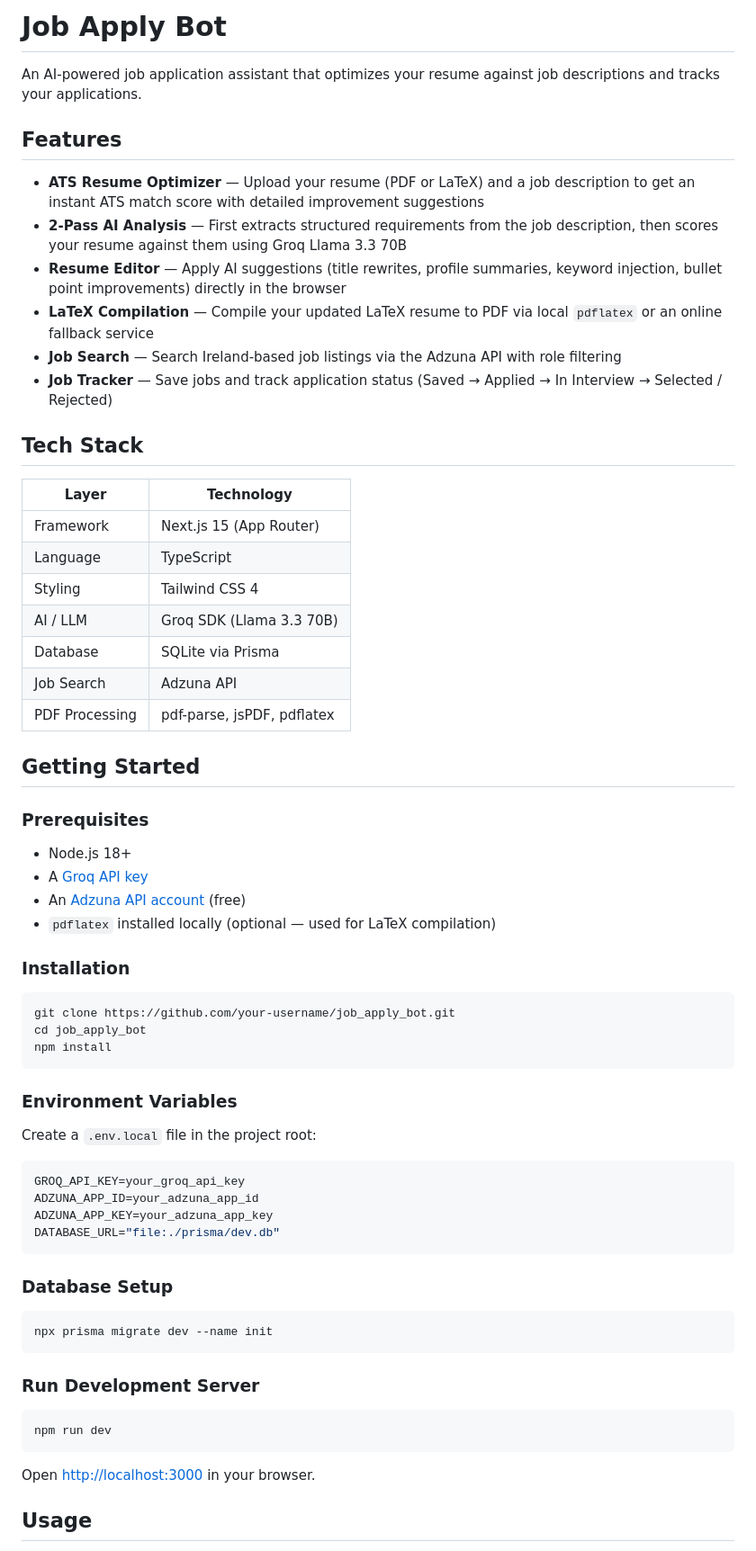
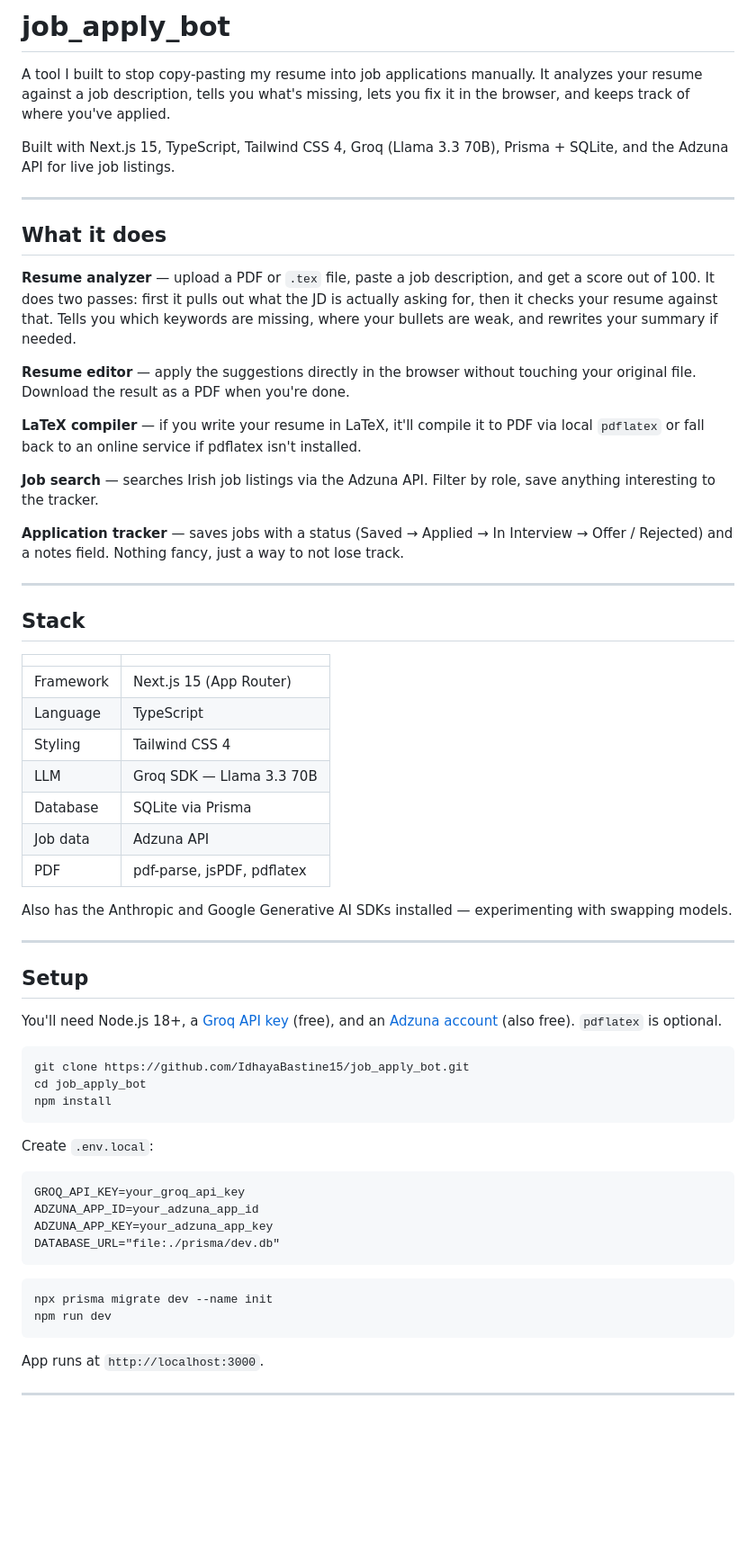
Before and after one commit to IdhayaBastine15/job_apply_bot, a Markdown page: README.md, the part around one of its changes. Shown at 90% size. Rendered like a GitHub page; blank space fills up the shorter version.

Commit message:
changing readme because of  a change i made in code

````diff
--- a/README.md
+++ b/README.md
@@ -1,69 +1,66 @@
-# Job Apply Bot
+# job_apply_bot
 
-An AI-powered job application assistant that optimizes your resume against job descriptions and tracks your applications.
+A tool I built to stop copy-pasting my resume into job applications manually. It analyzes your resume against a job description, tells you what's missing, lets you fix it in the browser, and keeps track of where you've applied.
 
-## Features
+Built with Next.js 15, TypeScript, Tailwind CSS 4, Groq (Llama 3.3 70B), Prisma + SQLite, and the Adzuna API for live job listings.
 
-- **ATS Resume Optimizer** — Upload your resume (PDF or LaTeX) and a job description to get an instant ATS match score with detailed improvement suggestions
-- **2-Pass AI Analysis** — First extracts structured requirements from the job description, then scores your resume against them using Groq Llama 3.3 70B
-- **Resume Editor** — Apply AI suggestions (title rewrites, profile summaries, keyword injection, bullet point improvements) directly in the browser
-- **LaTeX Compilation** — Compile your updated LaTeX resume to PDF via local `pdflatex` or an online fallback service
-- **Job Search** — Search Ireland-based job listings via the Adzuna API with role filtering
-- **Job Tracker** — Save jobs and track application status (Saved → Applied → In Interview → Selected / Rejected)
+---
 
-## Tech Stack
+## What it does
 
-| Layer | Technology |
+**Resume analyzer** — upload a PDF or `.tex` file, paste a job description, and get a score out of 100. It does two passes: first it pulls out what the JD is actually asking for, then it checks your resume against that. Tells you which keywords are missing, where your bullets are weak, and rewrites your summary if needed.
+
+**Resume editor** — apply the suggestions directly in the browser without touching your original file. Download the result as a PDF when you're done.
+
+**LaTeX compiler** — if you write your resume in LaTeX, it'll compile it to PDF via local `pdflatex` or fall back to an online service if pdflatex isn't installed.
+
+**Job search** — searches Irish job listings via the Adzuna API. Filter by role, save anything interesting to the tracker.
+
+**Application tracker** — saves jobs with a status (Saved → Applied → In Interview → Offer / Rejected) and a notes field. Nothing fancy, just a way to not lose track.
+
+---
+
+## Stack
+
+| | |
 |---|---|
 | Framework | Next.js 15 (App Router) |
 | Language | TypeScript |
 | Styling | Tailwind CSS 4 |
-| AI / LLM | Groq SDK (Llama 3.3 70B) |
+| LLM | Groq SDK — Llama 3.3 70B |
 | Database | SQLite via Prisma |
-| Job Search | Adzuna API |
-| PDF Processing | pdf-parse, jsPDF, pdflatex |
+| Job data | Adzuna API |
+| PDF | pdf-parse, jsPDF, pdflatex |
 
-## Getting Started
+Also has the Anthropic and Google Generative AI SDKs installed — experimenting with swapping models.
 
-### Prerequisites
+---
 
-- Node.js 18+
-- A [Groq API key](https://console.groq.com)
-- An [Adzuna API account](https://developer.adzuna.com) (free)
-- `pdflatex` installed locally (optional — used for LaTeX compilation)
+## Setup
 
-### Installation
+You'll need Node.js 18+, a [Groq API key](https://console.groq.com) (free), and an [Adzuna account](https://developer.adzuna.com) (also free). `pdflatex` is optional.
 
 ```bash
-git clone https://github.com/your-username/job_apply_bot.git
+git clone https://github.com/IdhayaBastine15/job_apply_bot.git
 cd job_apply_bot
 npm install
 ```
 
-### Environment Variables
+Create `.env.local`:
 
-Create a `.env.local` file in the project root:
-
-```env
+```
 GROQ_API_KEY=your_groq_api_key
 ADZUNA_APP_ID=your_adzuna_app_id
 ADZUNA_APP_KEY=your_adzuna_app_key
 DATABASE_URL="file:./prisma/dev.db"
 ```
 
-### Database Setup
-
 ```bash
 npx prisma migrate dev --name init
-```
-
-### Run Development Server
-
-```bash
 npm run dev
 ```
 
-Open [http://localhost:3000](http://localhost:3000) in your browser.
+App runs at `http://localhost:3000`.
 
-## Usage
+---
 
````
Also changed, not shown: other parts of README.md (+46 -66 lines).
